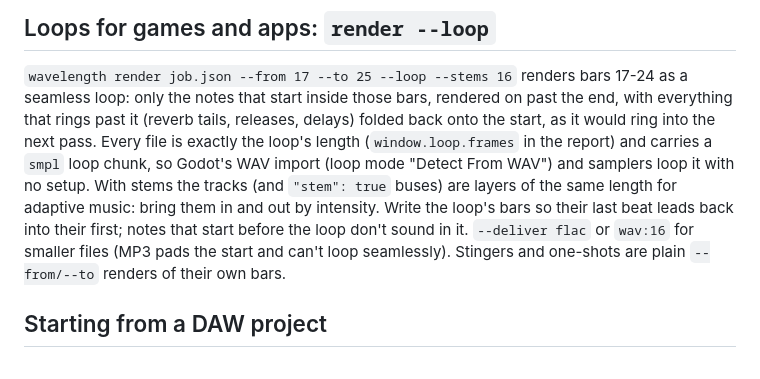
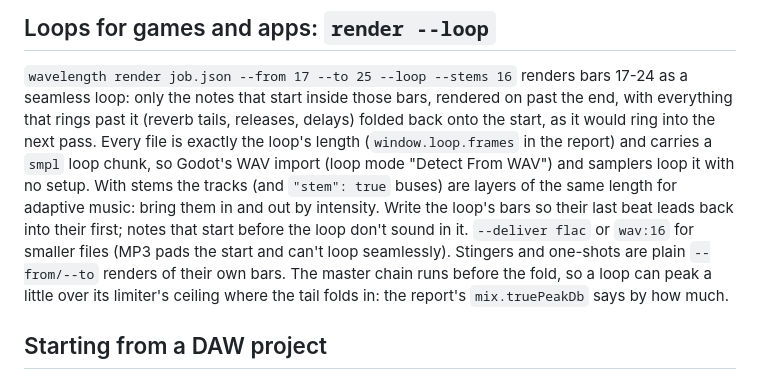
Before and after one commit to austinginder/wavelength, a Markdown page: AGENTS.md, the part around the change. GitHub-like rendering.

Commit message:
📖 DOC: a loop can peak a little over the limiter where its tail folds in

```diff
--- a/AGENTS.md
+++ b/AGENTS.md
@@ -47,7 +47,8 @@ setup. With stems the tracks (and `"stem": true` buses) are layers of the same l
 music: bring them in and out by intensity. Write the loop's bars so their last beat leads back into
 their first; notes that start before the loop don't sound in it. `--deliver flac` or `wav:16` for
 smaller files (MP3 pads the start and can't loop seamlessly). Stingers and one-shots are plain
-`--from/--to` renders of their own bars.
+`--from/--to` renders of their own bars. The master chain runs before the fold, so a loop can peak a
+little over its limiter's ceiling where the tail folds in: the report's `mix.truePeakDb` says by how much.
 
 ## Starting from a DAW project
 
```
